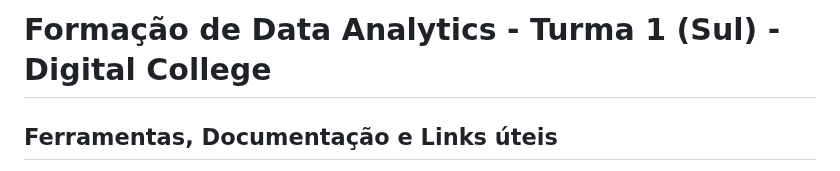
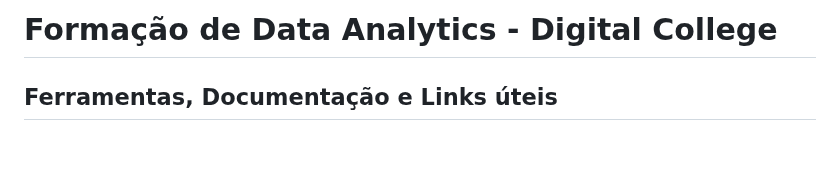
Before and after one commit to aasouzaconsult/DC_Data-Analytics, a Markdown page: README.md, the part around the change. Rendered like a GitHub page; blank space fills up the shorter version.

```diff
--- a/README.md
+++ b/README.md
@@ -1,4 +1,4 @@
-# Formação de Data Analytics - Turma 1 (Sul) - Digital College
+# Formação de Data Analytics  - Digital College
 
 ## Ferramentas, Documentação e Links úteis
 - **Livros**
```
